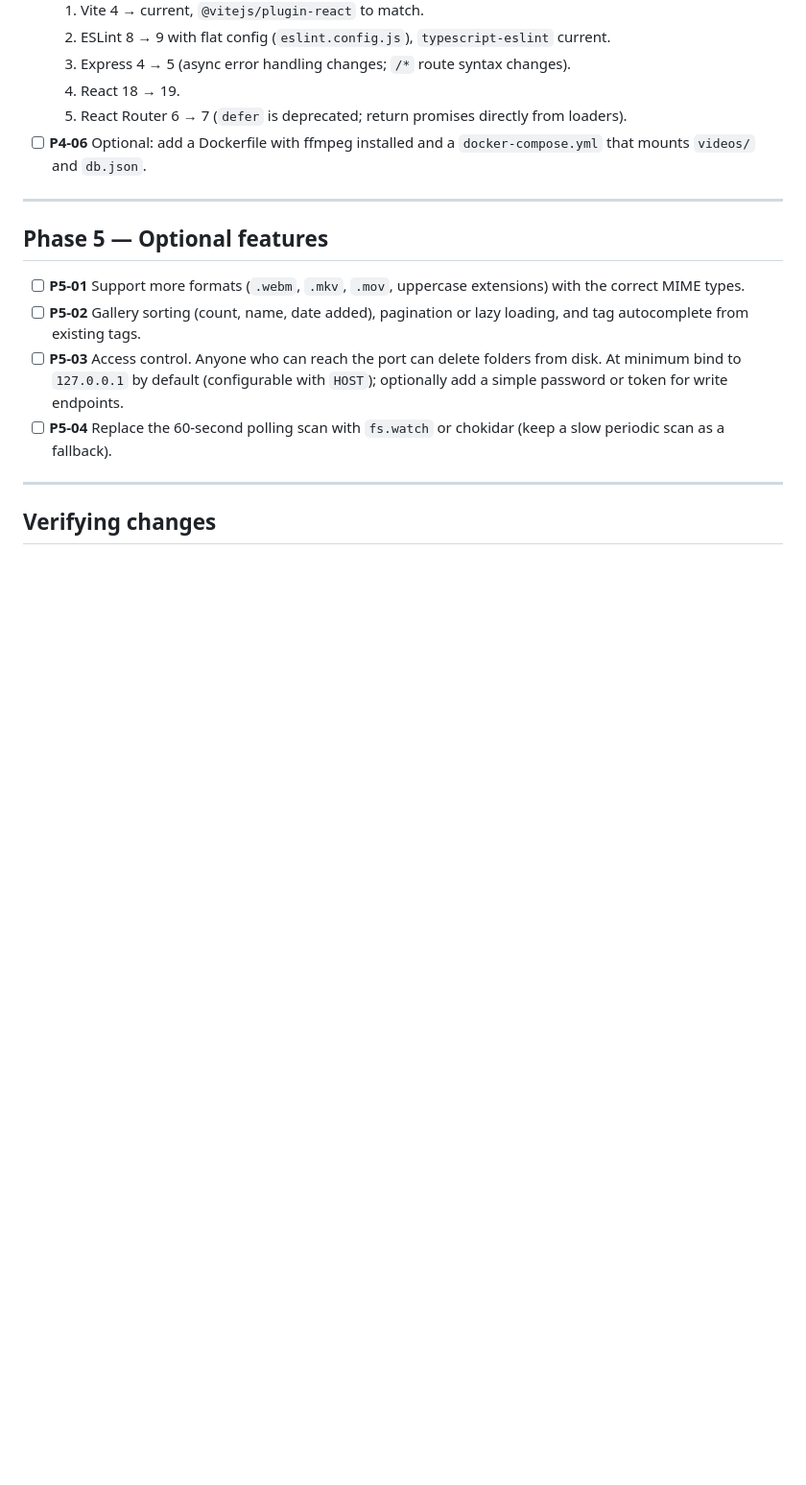
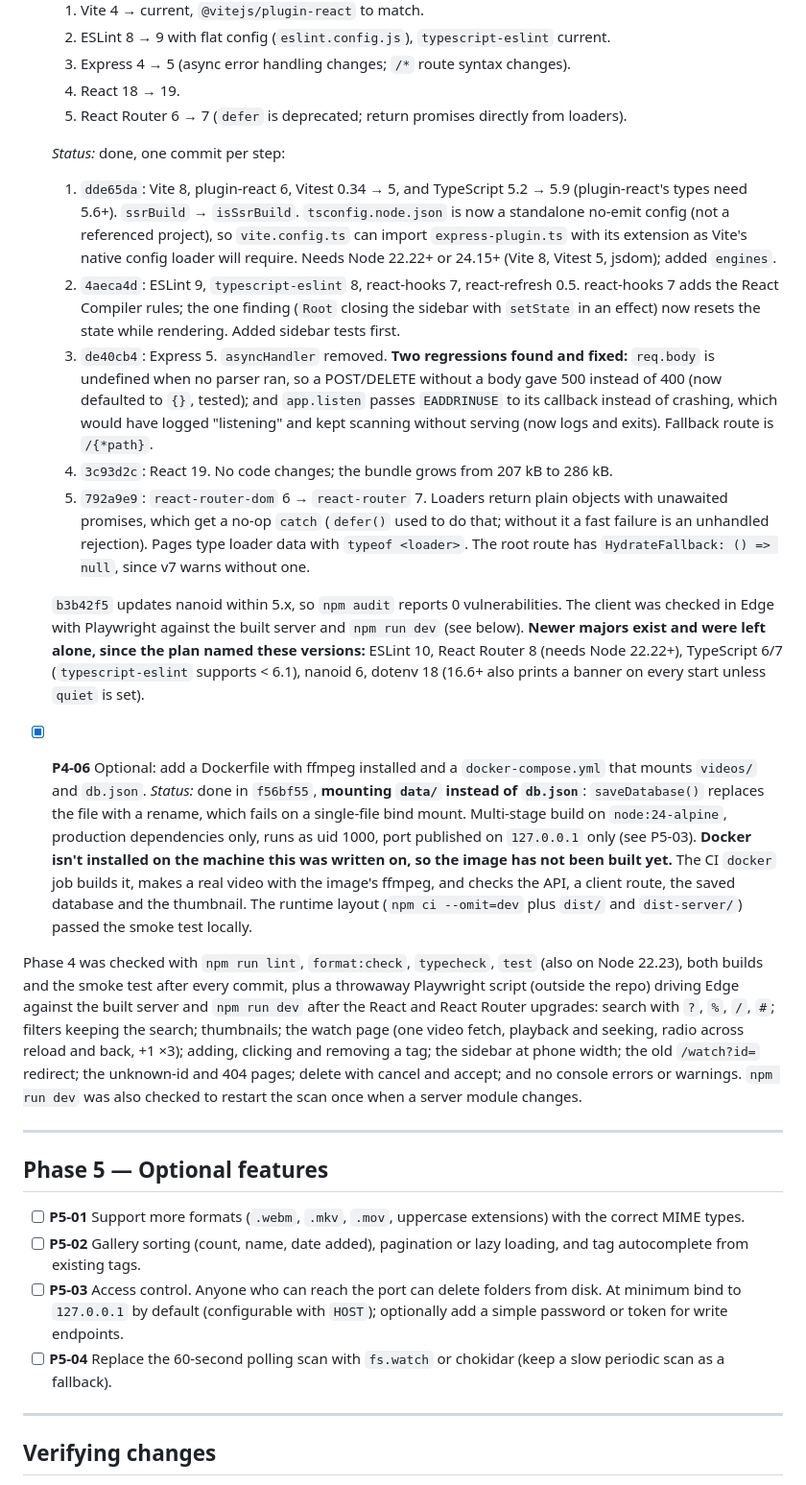
Before and after one commit to thedylone/node-video-player, a Markdown page: IMPROVEMENT_PLAN.md, the part around one of its changes. Shown at 96% size. Rendered like a GitHub page; blank space fills up the shorter version.

```diff
--- a/IMPROVEMENT_PLAN.md
+++ b/IMPROVEMENT_PLAN.md
@@ -188,7 +193,19 @@ Phase 3 was checked with throwaway scripts outside the repo: a request script ru
   3. Express 4 → 5 (async error handling changes; `/*` route syntax changes).
   4. React 18 → 19.
   5. React Router 6 → 7 (`defer` is deprecated; return promises directly from loaders).
-- [ ] **P4-06** Optional: add a Dockerfile with ffmpeg installed and a `docker-compose.yml` that mounts `videos/` and `db.json`.
+
+  *Status:* done, one commit per step:
+  1. `dde65da`: Vite 8, plugin-react 6, Vitest 0.34 → 5, and TypeScript 5.2 → 5.9 (plugin-react's types need 5.6+). `ssrBuild` → `isSsrBuild`. `tsconfig.node.json` is now a standalone no-emit config (not a referenced project), so `vite.config.ts` can import `express-plugin.ts` with its extension as Vite's native config loader will require. Needs Node 22.22+ or 24.15+ (Vite 8, Vitest 5, jsdom); added `engines`.
+  2. `4aeca4d`: ESLint 9, `typescript-eslint` 8, react-hooks 7, react-refresh 0.5. react-hooks 7 adds the React Compiler rules; the one finding (`Root` closing the sidebar with `setState` in an effect) now resets the state while rendering. Added sidebar tests first.
+  3. `de40cb4`: Express 5. `asyncHandler` removed. **Two regressions found and fixed:** `req.body` is undefined when no parser ran, so a POST/DELETE without a body gave 500 instead of 400 (now defaulted to `{}`, tested); and `app.listen` passes `EADDRINUSE` to its callback instead of crashing, which would have logged "listening" and kept scanning without serving (now logs and exits). Fallback route is `/{*path}`.
+  4. `3c93d2c`: React 19. No code changes; the bundle grows from 207 kB to 286 kB.
+  5. `792a9e9`: `react-router-dom` 6 → `react-router` 7. Loaders return plain objects with unawaited promises, which get a no-op `catch` (`defer()` used to do that; without it a fast failure is an unhandled rejection). Pages type loader data with `typeof <loader>`. The root route has `HydrateFallback: () => null`, since v7 warns without one.
+
+  `b3b42f5` updates nanoid within 5.x, so `npm audit` reports 0 vulnerabilities. The client was checked in Edge with Playwright against the built server and `npm run dev` (see below). **Newer majors exist and were left alone, since the plan named these versions:** ESLint 10, React Router 8 (needs Node 22.22+), TypeScript 6/7 (`typescript-eslint` supports < 6.1), nanoid 6, dotenv 18 (16.6+ also prints a banner on every start unless `quiet` is set).
+- [x] **P4-06** Optional: add a Dockerfile with ffmpeg installed and a `docker-compose.yml` that mounts `videos/` and `db.json`.
+  *Status:* done in `f56bf55`, **mounting `data/` instead of `db.json`**: `saveDatabase()` replaces the file with a rename, which fails on a single-file bind mount. Multi-stage build on `node:24-alpine`, production dependencies only, runs as uid 1000, port published on `127.0.0.1` only (see P5-03). **Docker isn't installed on the machine this was written on, so the image has not been built yet.** The CI `docker` job builds it, makes a real video with the image's ffmpeg, and checks the API, a client route, the saved database and the thumbnail. The runtime layout (`npm ci --omit=dev` plus `dist/` and `dist-server/`) passed the smoke test locally.
+
+Phase 4 was checked with `npm run lint`, `format:check`, `typecheck`, `test` (also on Node 22.23), both builds and the smoke test after every commit, plus a throwaway Playwright script (outside the repo) driving Edge against the built server and `npm run dev` after the React and React Router upgrades: search with `?`, `%`, `/`, `#`; filters keeping the search; thumbnails; the watch page (one video fetch, playback and seeking, radio across reload and back, +1 ×3); adding, clicking and removing a tag; the sidebar at phone width; the old `/watch?id=` redirect; the unknown-id and 404 pages; delete with cancel and accept; and no console errors or warnings. `npm run dev` was also checked to restart the scan once when a server module changes.
 
 ---
 
```
Also changed, not shown: other parts of IMPROVEMENT_PLAN.md (+16 -14 lines), README.md (+3 -2 lines).
